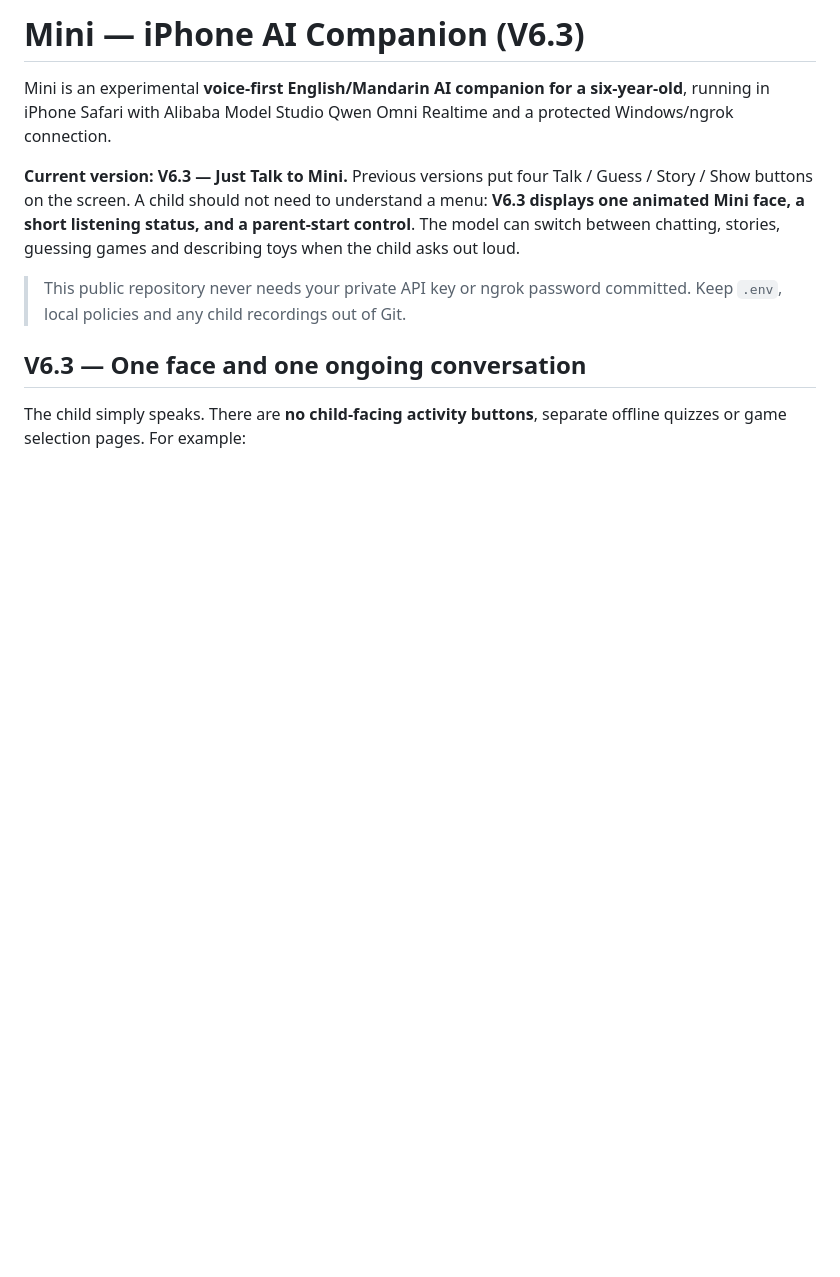
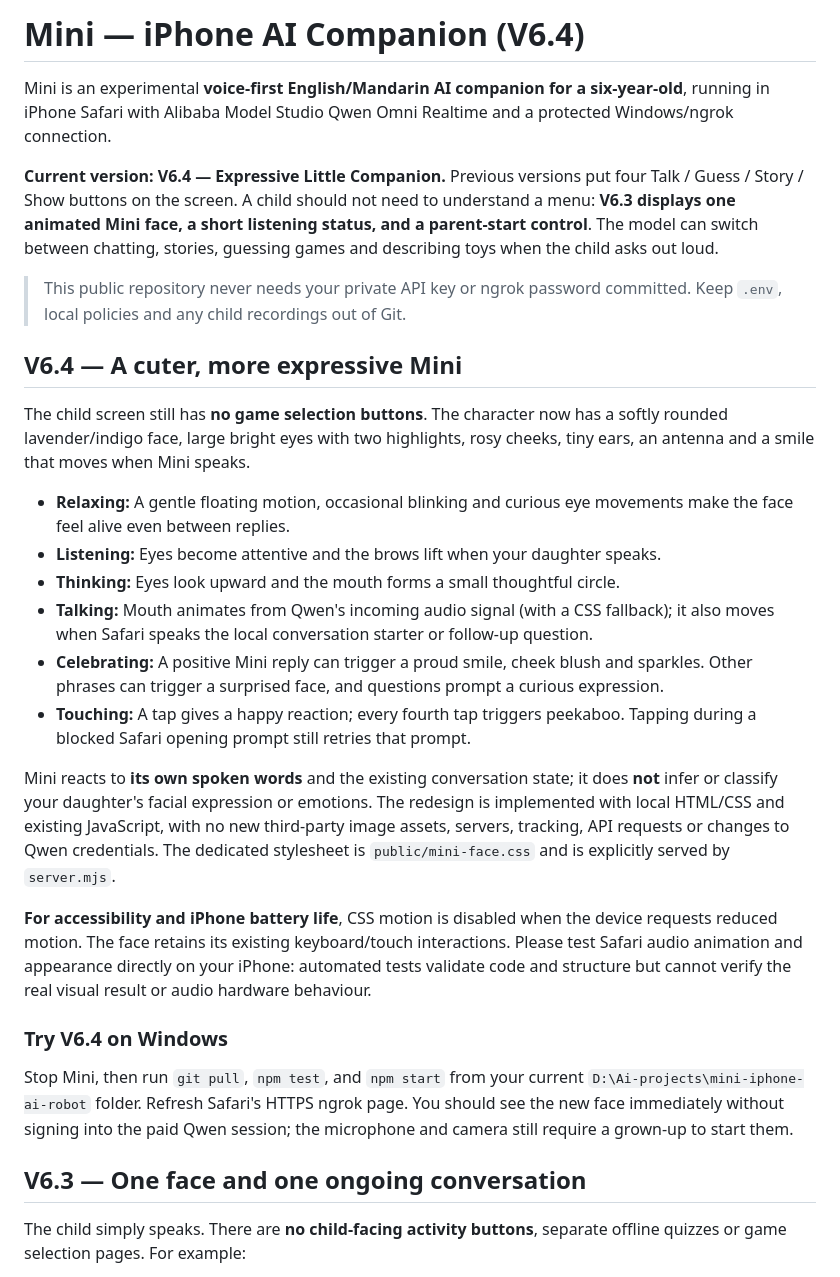
Before and after one commit to reeddyy/mini-iphone-ai-robot, a Markdown page: README.md, the part around the change. Drawn GitHub-style; blank space fills up the shorter version.

Commit message:
chore: label and document Mini V6.4 expressive face

```diff
--- a/README.md
+++ b/README.md
@@ -1,10 +1,29 @@
-# Mini — iPhone AI Companion (V6.3)
+# Mini — iPhone AI Companion (V6.4)
 
 Mini is an experimental **voice-first English/Mandarin AI companion for a six-year-old**, running in iPhone Safari with Alibaba Model Studio Qwen Omni Realtime and a protected Windows/ngrok connection.
 
-**Current version: V6.3 — Just Talk to Mini.** Previous versions put four Talk / Guess / Story / Show buttons on the screen. A child should not need to understand a menu: **V6.3 displays one animated Mini face, a short listening status, and a parent-start control**. The model can switch between chatting, stories, guessing games and describing toys when the child asks out loud.
+**Current version: V6.4 — Expressive Little Companion.** Previous versions put four Talk / Guess / Story / Show buttons on the screen. A child should not need to understand a menu: **V6.3 displays one animated Mini face, a short listening status, and a parent-start control**. The model can switch between chatting, stories, guessing games and describing toys when the child asks out loud.
 
 > This public repository never needs your private API key or ngrok password committed. Keep `.env`, local policies and any child recordings out of Git.
+
+## V6.4 — A cuter, more expressive Mini
+
+The child screen still has **no game selection buttons**. The character now has a softly rounded lavender/indigo face, large bright eyes with two highlights, rosy cheeks, tiny ears, an antenna and a smile that moves when Mini speaks.
+
+- **Relaxing:** A gentle floating motion, occasional blinking and curious eye movements make the face feel alive even between replies.
+- **Listening:** Eyes become attentive and the brows lift when your daughter speaks.
+- **Thinking:** Eyes look upward and the mouth forms a small thoughtful circle.
+- **Talking:** Mouth animates from Qwen's incoming audio signal (with a CSS fallback); it also moves when Safari speaks the local conversation starter or follow-up question.
+- **Celebrating:** A positive Mini reply can trigger a proud smile, cheek blush and sparkles. Other phrases can trigger a surprised face, and questions prompt a curious expression.
+- **Touching:** A tap gives a happy reaction; every fourth tap triggers peekaboo. Tapping during a blocked Safari opening prompt still retries that prompt.
+
+Mini reacts to **its own spoken words** and the existing conversation state; it does **not** infer or classify your daughter's facial expression or emotions. The redesign is implemented with local HTML/CSS and existing JavaScript, with no new third-party image assets, servers, tracking, API requests or changes to Qwen credentials. The dedicated stylesheet is `public/mini-face.css` and is explicitly served by `server.mjs`.
+
+**For accessibility and iPhone battery life**, CSS motion is disabled when the device requests reduced motion. The face retains its existing keyboard/touch interactions. Please test Safari audio animation and appearance directly on your iPhone: automated tests validate code and structure but cannot verify the real visual result or audio hardware behaviour.
+
+### Try V6.4 on Windows
+
+Stop Mini, then run `git pull`, `npm test`, and `npm start` from your current `D:\Ai-projects\mini-iphone-ai-robot` folder. Refresh Safari's HTTPS ngrok page. You should see the new face immediately without signing into the paid Qwen session; the microphone and camera still require a grown-up to start them.
 
 ## V6.3 — One face and one ongoing conversation
 
```
